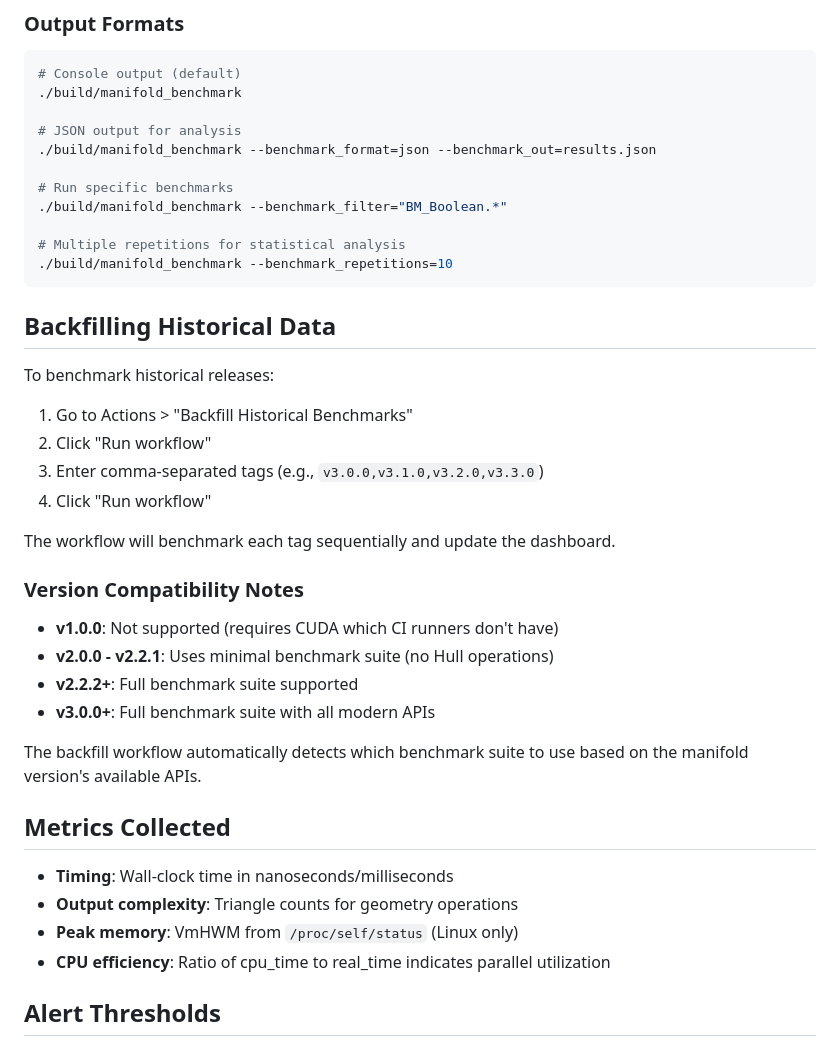
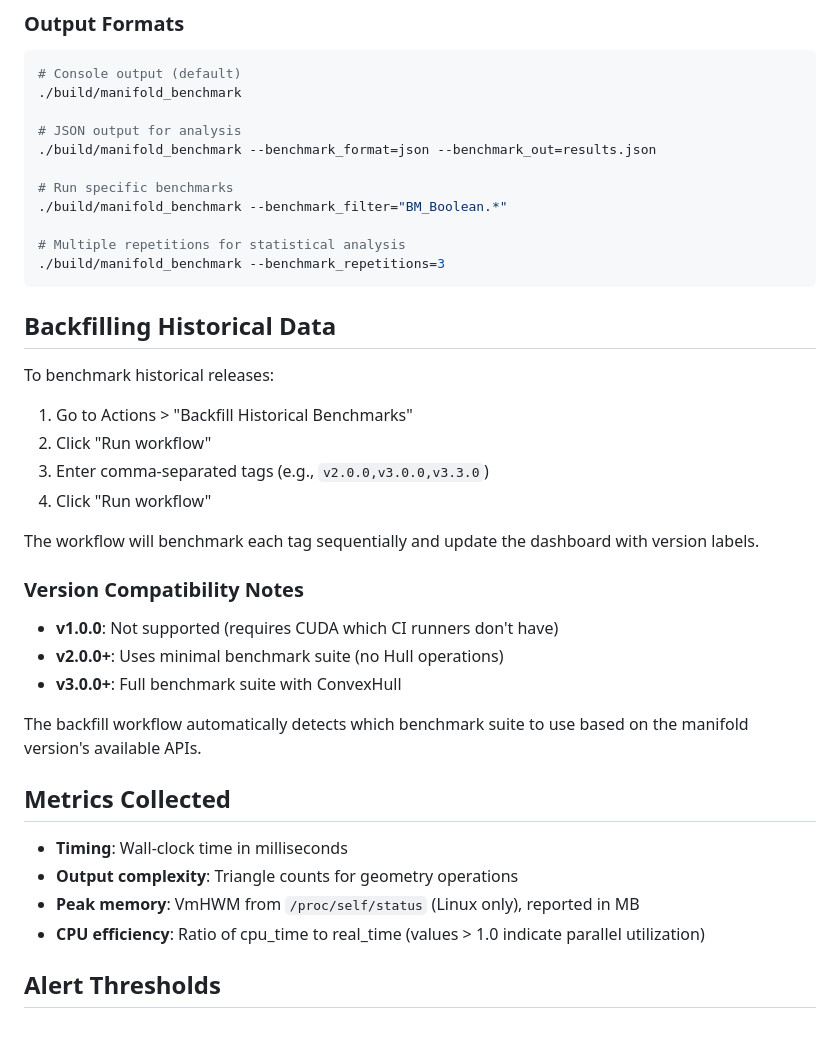
Before and after one commit to zalo/manifold-benchmarks, a Markdown page: README.md, the part around one of its changes. Rendered like a GitHub page.

````diff
--- a/README.md
+++ b/README.md
@@ -86,7 +79,7 @@ cmake --build build -j$(nproc)
 ./build/manifold_benchmark --benchmark_filter="BM_Boolean.*"
 
 # Multiple repetitions for statistical analysis
-./build/manifold_benchmark --benchmark_repetitions=10
+./build/manifold_benchmark --benchmark_repetitions=3
 ```
 
 ## Backfilling Historical Data
@@ -95,26 +88,25 @@ To benchmark historical releases:
 
 1. Go to Actions > "Backfill Historical Benchmarks"
 2. Click "Run workflow"
-3. Enter comma-separated tags (e.g., `v3.0.0,v3.1.0,v3.2.0,v3.3.0`)
+3. Enter comma-separated tags (e.g., `v2.0.0,v3.0.0,v3.3.0`)
 4. Click "Run workflow"
 
-The workflow will benchmark each tag sequentially and update the dashboard.
+The workflow will benchmark each tag sequentially and update the dashboard with version labels.
 
 ### Version Compatibility Notes
 
 - **v1.0.0**: Not supported (requires CUDA which CI runners don't have)
-- **v2.0.0 - v2.2.1**: Uses minimal benchmark suite (no Hull operations)
-- **v2.2.2+**: Full benchmark suite supported
-- **v3.0.0+**: Full benchmark suite with all modern APIs
+- **v2.0.0+**: Uses minimal benchmark suite (no Hull operations)
+- **v3.0.0+**: Full benchmark suite with ConvexHull
 
 The backfill workflow automatically detects which benchmark suite to use based on the manifold version's available APIs.
 
 ## Metrics Collected
 
-- **Timing**: Wall-clock time in nanoseconds/milliseconds
+- **Timing**: Wall-clock time in milliseconds
 - **Output complexity**: Triangle counts for geometry operations
-- **Peak memory**: VmHWM from `/proc/self/status` (Linux only)
-- **CPU efficiency**: Ratio of cpu_time to real_time indicates parallel utilization
+- **Peak memory**: VmHWM from `/proc/self/status` (Linux only), reported in MB
+- **CPU efficiency**: Ratio of cpu_time to real_time (values > 1.0 indicate parallel utilization)
 
 ## Alert Thresholds
 
````
Also changed, not shown: other parts of README.md (+16 -23 lines).
